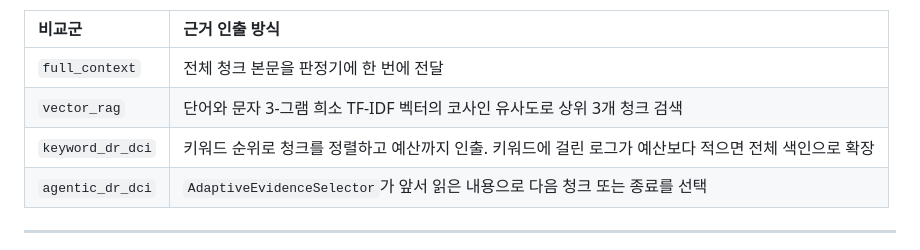
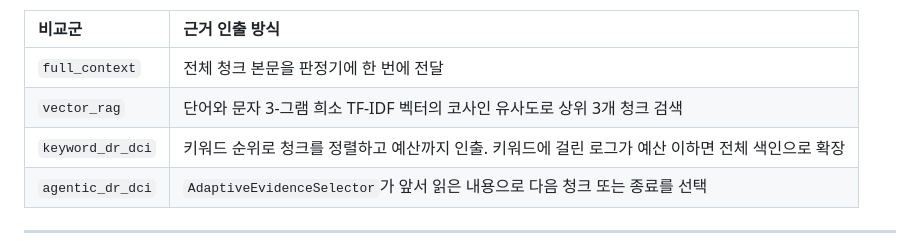
Before and after one commit to jomkeu3369/Incident-Ops-Agent, a Markdown page: docs/eval/phase6-agentic-dr-dci-report.md, the part around the change. Drawn GitHub-style.

```diff
--- a/docs/eval/phase6-agentic-dr-dci-report.md
+++ b/docs/eval/phase6-agentic-dr-dci-report.md
@@ -11,7 +11,7 @@
 | :--- | :--- |
 | `full_context` | 전체 청크 본문을 판정기에 한 번에 전달 |
 | `vector_rag` | 단어와 문자 3-그램 희소 TF-IDF 벡터의 코사인 유사도로 상위 3개 청크 검색 |
-| `keyword_dr_dci` | 키워드 순위로 청크를 정렬하고 예산까지 인출. 키워드에 걸린 로그가 예산보다 적으면 전체 색인으로 확장 |
+| `keyword_dr_dci` | 키워드 순위로 청크를 정렬하고 예산까지 인출. 키워드에 걸린 로그가 예산 이하면 전체 색인으로 확장 |
 | `agentic_dr_dci` | `AdaptiveEvidenceSelector`가 앞서 읽은 내용으로 다음 청크 또는 종료를 선택 |
 
 ---
```
Also changed, not shown: docs/eval/live-llm-benchmark-report.md (+1 -1 lines), docs/eval/charts/phase5-dr-dci-budget-curve.png, 4 other files.
